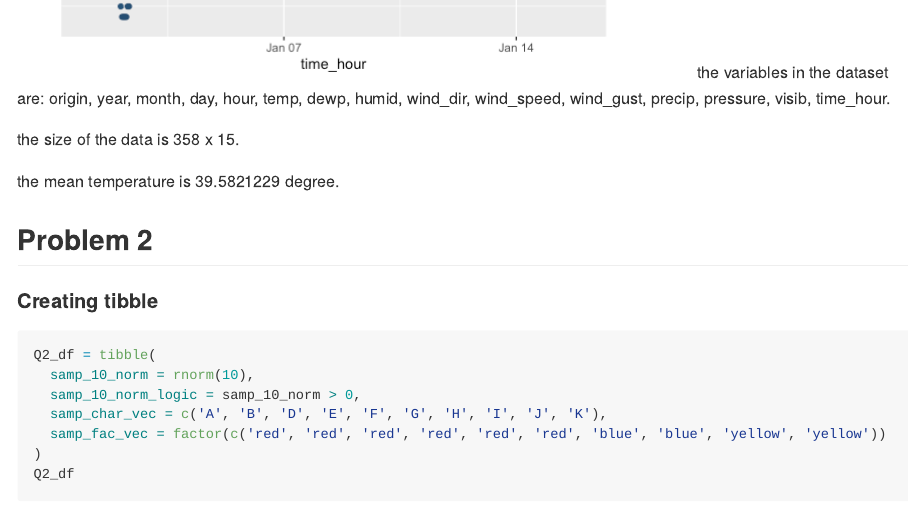
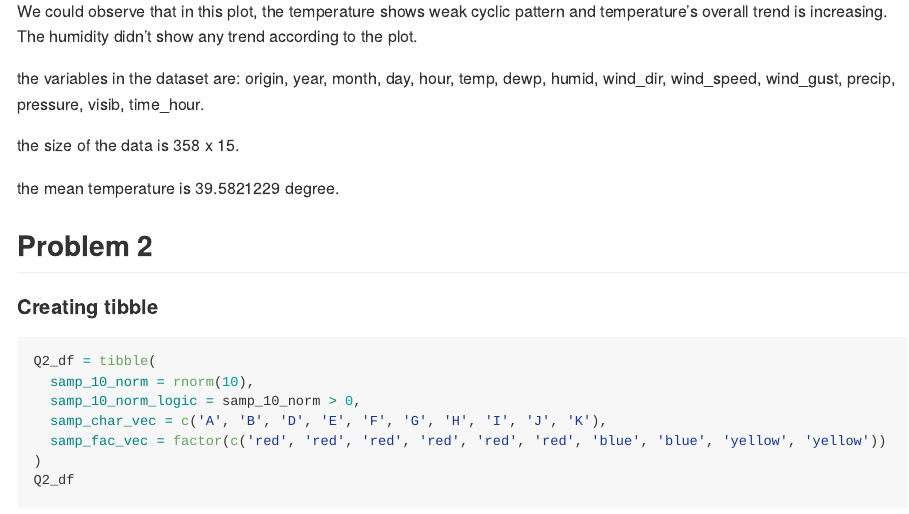
Before and after one commit to GYDTTDYX/p8105_hw1_yd2739, an R Markdown document (p8105_hw1_yd2739.Rmd): the page in a window 1100 px wide, from 1530 px down before the commit and from 1640 px down after it. The pictures show the output file p8105_hw1_yd2739.md that the author committed with the source, drawn offline in the style of GitHub.

Commit message:
plot explanation added

````diff
--- a/p8105_hw1_yd2739.Rmd
+++ b/p8105_hw1_yd2739.Rmd
@@ -35,6 +35,11 @@ ggsave(
 
 q1_scatter
 ```
+
+We could observe that in this plot, the temperature shows weak cyclic pattern
+and  temperature's overall trend is increasing. The humidity didn't show any
+trend according to the plot.
+
 the variables in the dataset are: `r variables`.
 
 the size of the data is `r observation_num` x `r variable_num`.
````
Also changed, not shown: p8105_hw1_yd2739.md, 1 other file.
